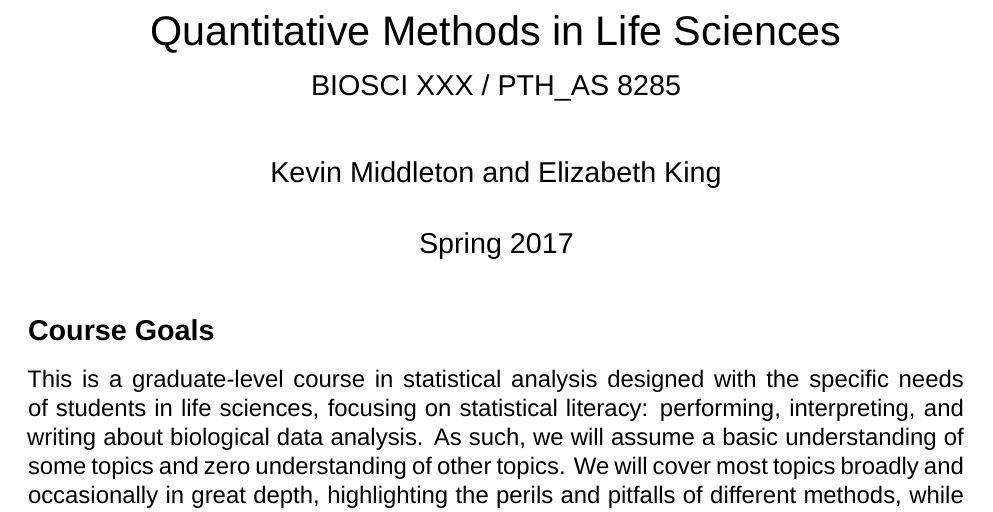
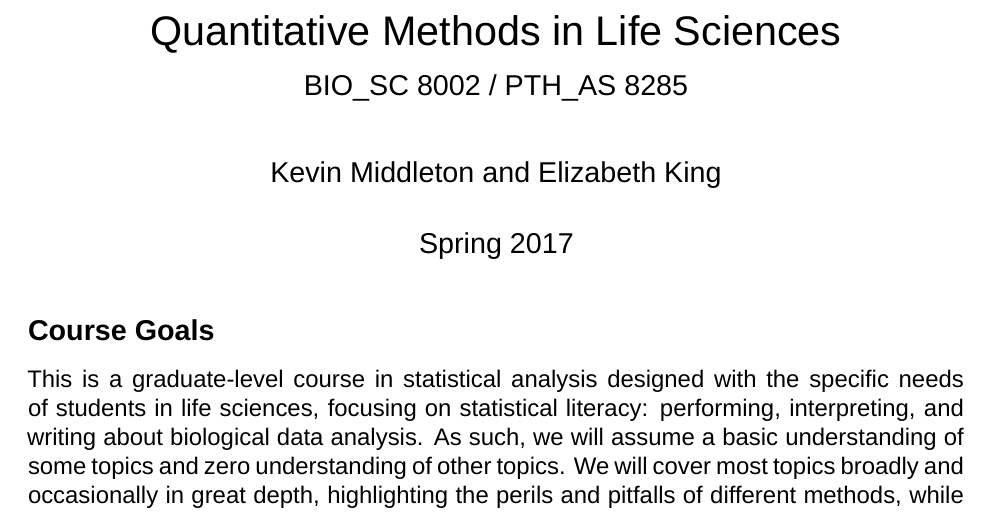
Before and after one commit to kmiddleton/quant_methods, an R Markdown document (Quant_Methods_Syllabus.Rmd): part of page 1 of 6, cut so that both start at the same text. Rendered offline with R 4.5, knitr and Pandoc, then LaTeX, with nearby package versions; a font, style sheet, LaTeX package, included part or bibliography that could not be used is replaced or left out.

Commit message:
Update syllabus

```diff
--- a/Quant_Methods_Syllabus.Rmd
+++ b/Quant_Methods_Syllabus.Rmd
@@ -17,7 +17,7 @@ mainfont: Helvetica
 mathfont: Helvetica
 monofont: Andale Mono
 fontsize: 12pt
-subtitle: BIOSCI XXX / PTH_AS 8285
+subtitle: BIO_SC 8002 / PTH_AS 8285
 csl: evolution.csl
 ---
 
```
Also changed, not shown: Quant_Methods_Syllabus.Rmd (12 more changed lines), 2 other files.
